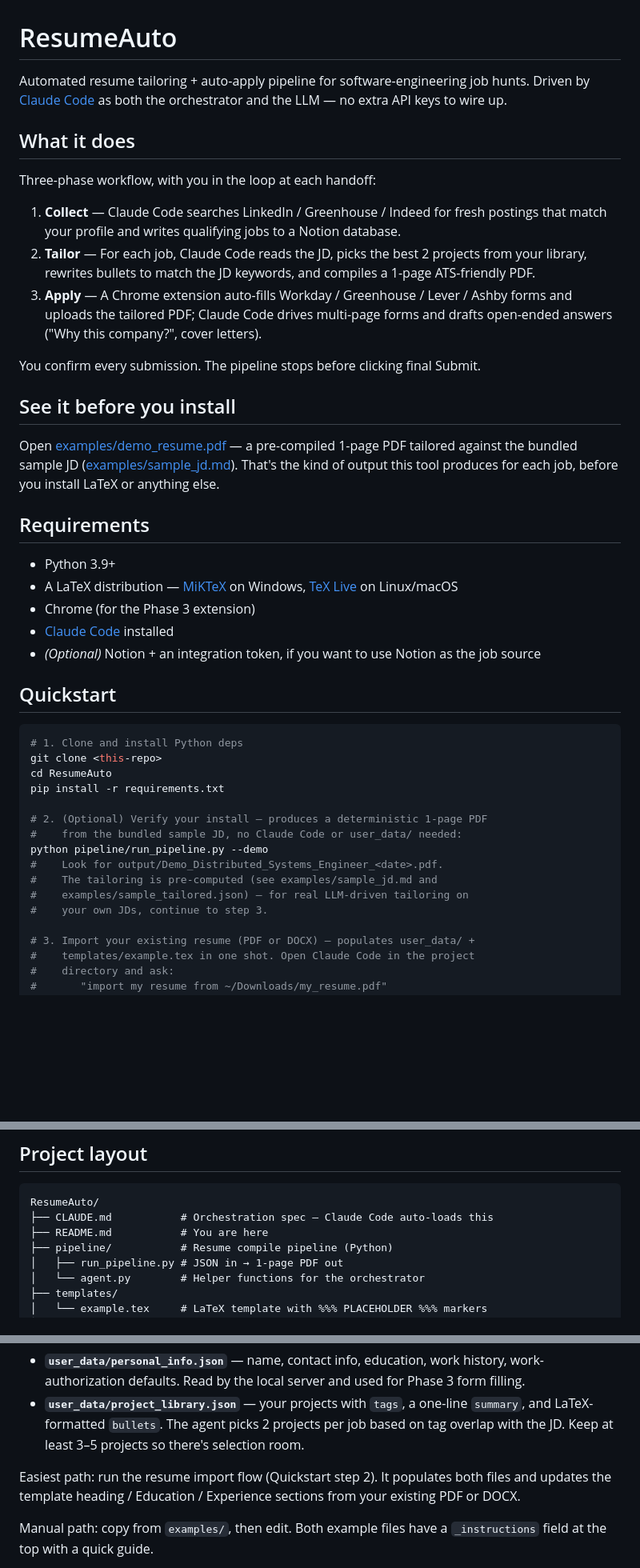
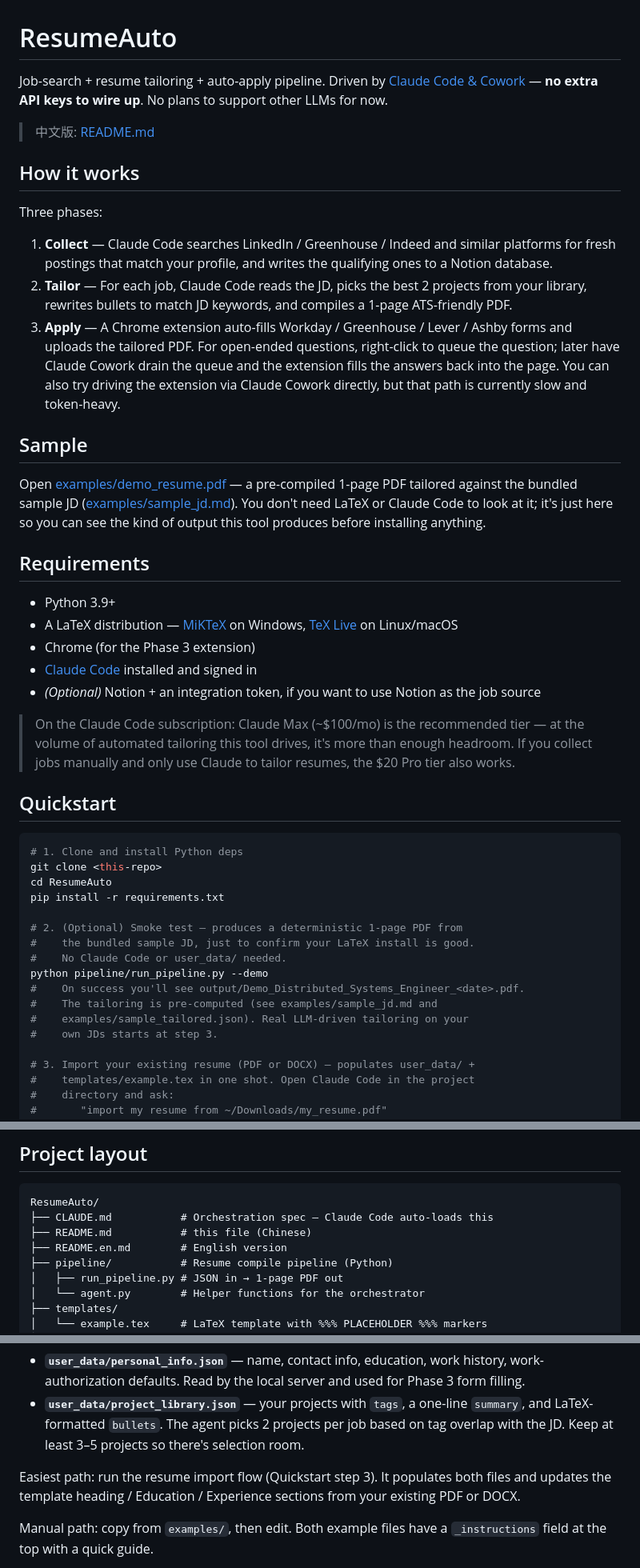
Before and after one commit to Kang346/ResumeAuto, a Markdown page: README.en.md, 3 parts joined by grey strips. Shown at 80% size. Drawn GitHub-style; blank space fills up the shorter version.

````diff
--- a/README.en.md
+++ b/README.en.md
@@ -1,31 +1,30 @@
 # ResumeAuto
 
-Automated resume tailoring + auto-apply pipeline for software-engineering job hunts. Driven by [Claude Code](https://docs.claude.com/en/docs/claude-code) as both the orchestrator and the LLM — no extra API keys to wire up.
+Job-search + resume tailoring + auto-apply pipeline. Driven by [Claude Code & Cowork](https://docs.claude.com/en/docs/claude-code) — **no extra API keys to wire up**. No plans to support other LLMs for now.
 
-## What it does
+> 中文版: [README.md](README.md)
 
-Three-phase workflow, with you in the loop at each handoff:
+## How it works
 
-1. **Collect** — Claude Code searches LinkedIn / Greenhouse / Indeed for fresh postings that match your profile and writes qualifying jobs to a Notion database.
-2. **Tailor** — For each job, Claude Code reads the JD, picks the best 2 projects from your library, rewrites bullets to match the JD keywords, and compiles a 1-page ATS-friendly PDF.
-3. **Apply** — A Chrome extension auto-fills Workday / Greenhouse / Lever / Ashby forms and uploads the tailored PDF; Claude Code drives multi-page forms and drafts open-ended answers ("Why this company?", cover letters).
+Three phases:
 
-You confirm every submission. The pipeline stops before clicking final Submit.
+1. **Collect** — Claude Code searches LinkedIn / Greenhouse / Indeed and similar platforms for fresh postings that match your profile, and writes the qualifying ones to a Notion database.
+2. **Tailor** — For each job, Claude Code reads the JD, picks the best 2 projects from your library, rewrites bullets to match JD keywords, and compiles a 1-page ATS-friendly PDF.
+3. **Apply** — A Chrome extension auto-fills Workday / Greenhouse / Lever / Ashby forms and uploads the tailored PDF. For open-ended questions, right-click to queue the question; later have Claude Cowork drain the queue and the extension fills the answers back into the page. You can also try driving the extension via Claude Cowork directly, but that path is currently slow and token-heavy.
 
-## See it before you install
+## Sample
 
-Open [examples/demo_resume.pdf](examples/demo_resume.pdf) — a pre-compiled
-1-page PDF tailored against the bundled sample JD
-([examples/sample_jd.md](examples/sample_jd.md)). That's the kind of output
-this tool produces for each job, before you install LaTeX or anything else.
+Open [examples/demo_resume.pdf](examples/demo_resume.pdf) — a pre-compiled 1-page PDF tailored against the bundled sample JD ([examples/sample_jd.md](examples/sample_jd.md)). You don't need LaTeX or Claude Code to look at it; it's just here so you can see the kind of output this tool produces before installing anything.
 
 ## Requirements
 
 - Python 3.9+
 - A LaTeX distribution — [MiKTeX](https://miktex.org/) on Windows, [TeX Live](https://www.tug.org/texlive/) on Linux/macOS
 - Chrome (for the Phase 3 extension)
-- [Claude Code](https://docs.claude.com/en/docs/claude-code) installed
+- [Claude Code](https://docs.claude.com/en/docs/claude-code) installed and signed in
 - *(Optional)* Notion + an integration token, if you want to use Notion as the job source
+
+> On the Claude Code subscription: Claude Max (~$100/mo) is the recommended tier — at the volume of automated tailoring this tool drives, it's more than enough headroom. If you collect jobs manually and only use Claude to tailor resumes, the $20 Pro tier also works.
 
 ## Quickstart
 
@@ -35,13 +34,14 @@ git clone <this-repo>
 cd ResumeAuto
 pip install -r requirements.txt
 
-# 2. (Optional) Verify your install — produces a deterministic 1-page PDF
-#    from the bundled sample JD, no Claude Code or user_data/ needed:
+# 2. (Optional) Smoke test — produces a deterministic 1-page PDF from
+#    the bundled sample JD, just to confirm your LaTeX install is good.
+#    No Claude Code or user_data/ needed.
 python pipeline/run_pipeline.py --demo
-#    Look for output/Demo_Distributed_Systems_Engineer_<date>.pdf.
+#    On success you'll see output/Demo_Distributed_Systems_Engineer_<date>.pdf.
 #    The tailoring is pre-computed (see examples/sample_jd.md and
-#    examples/sample_tailored.json) — for real LLM-driven tailoring on
-#    your own JDs, continue to step 3.
+#    examples/sample_tailored.json). Real LLM-driven tailoring on your
+#    own JDs starts at step 3.
 
 # 3. Import your existing resume (PDF or DOCX) — populates user_data/ +
 #    templates/example.tex in one shot. Open Claude Code in the project
@@ -69,7 +69,8 @@ python server/serve.py
 ```
 ResumeAuto/
 ├── CLAUDE.md           # Orchestration spec — Claude Code auto-loads this
-├── README.md           # You are here
+├── README.md           # this file (Chinese)
+├── README.en.md        # English version
 ├── pipeline/           # Resume compile pipeline (Python)
 │   ├── run_pipeline.py # JSON in → 1-page PDF out
 │   └── agent.py        # Helper functions for the orchestrator
@@ -94,7 +95,7 @@ Two files you maintain:
 - **`user_data/personal_info.json`** — name, contact info, education, work history, work-authorization defaults. Read by the local server and used for Phase 3 form filling.
 - **`user_data/project_library.json`** — your projects with `tags`, a one-line `summary`, and LaTeX-formatted `bullets`. The agent picks 2 projects per job based on tag overlap with the JD. Keep at least 3–5 projects so there's selection room.
 
-Easiest path: run the resume import flow (Quickstart step 2). It populates both files and updates the template heading / Education / Experience sections from your existing PDF or DOCX.
+Easiest path: run the resume import flow (Quickstart step 3). It populates both files and updates the template heading / Education / Experience sections from your existing PDF or DOCX.
 
 Manual path: copy from `examples/`, then edit. Both example files have a `_instructions` field at the top with a quick guide.
 
````
Also changed, not shown: other parts of README.en.md (+7 -2 lines), README.md (+14 -19 lines).
